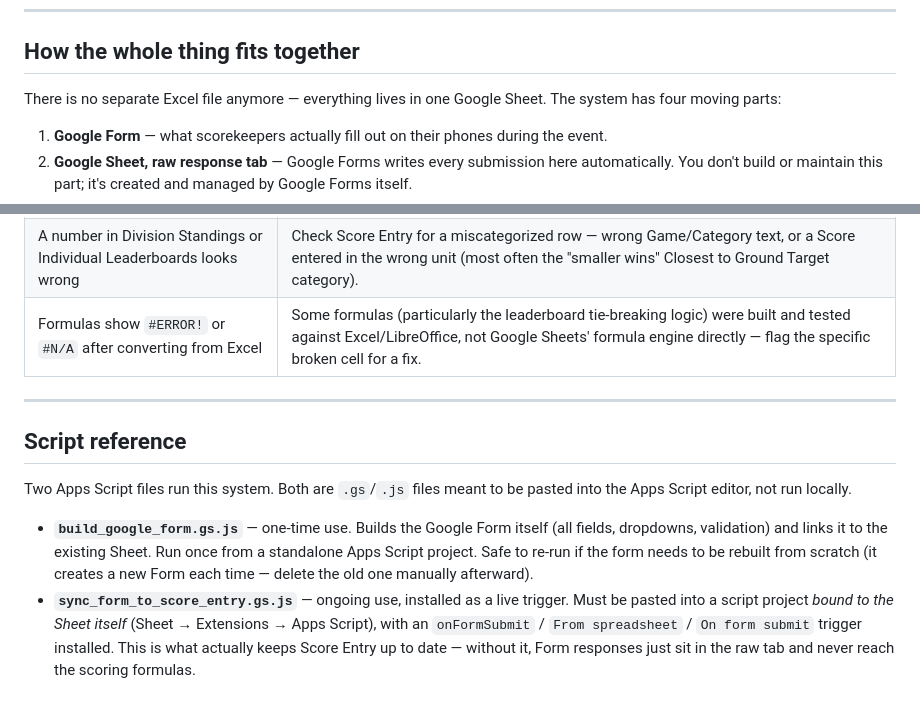
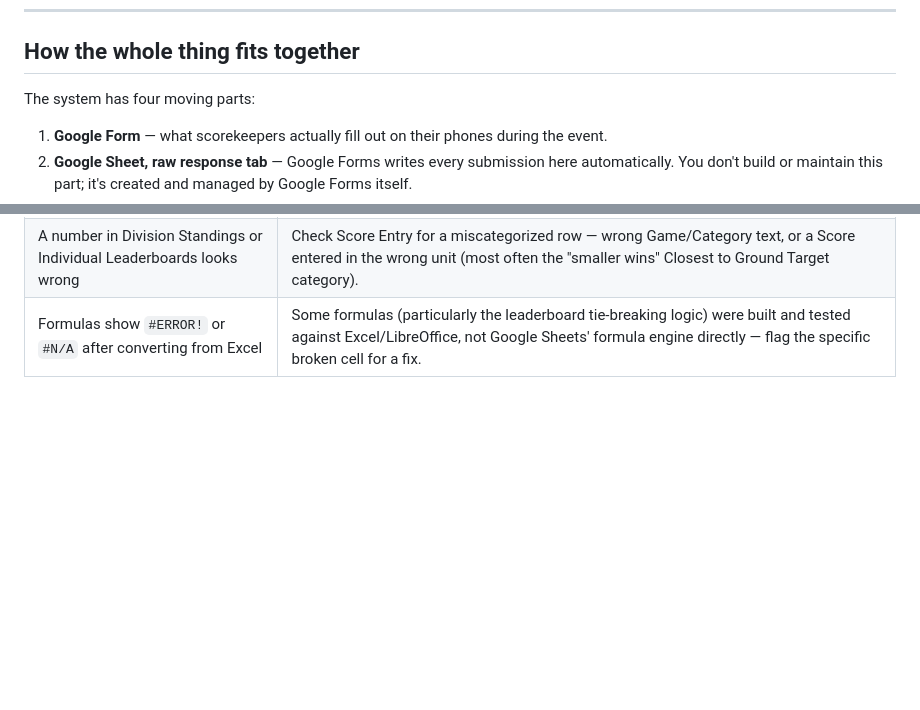
Before and after one commit to chile-calpers/itsb-picnic-leaderboard, a Markdown page: README.md, 2 parts joined by grey strips. Drawn GitHub-style; blank space fills up the shorter version.

Commit message:
Update README to remove script reference section
Removed the script reference section and updated the description of the system's components.

```diff
--- a/README.md
+++ b/README.md
@@ -19,7 +19,7 @@ Fill these in as each piece goes live — keeping them all in one place is the p
 
 ## How the whole thing fits together
 
-There is no separate Excel file anymore — everything lives in one Google Sheet. The system has four moving parts:
+The system has four moving parts:
 
 1. **Google Form** — what scorekeepers actually fill out on their phones during the event.
 2. **Google Sheet, raw response tab** — Google Forms writes every submission here automatically. You don't build or maintain this part; it's created and managed by Google Forms itself.
@@ -84,12 +84,3 @@ If a published CSV link ever needs to change (e.g. you rebuild the Sheet from sc
 | Sync script throws "No empty pre-built rows left" | Score Entry's 100 pre-built rows are full — add more rows (with the Points formula copied down) before the next submission. |
 | A number in Division Standings or Individual Leaderboards looks wrong | Check Score Entry for a miscategorized row — wrong Game/Category text, or a Score entered in the wrong unit (most often the "smaller wins" Closest to Ground Target category). |
 | Formulas show `#ERROR!` or `#N/A` after converting from Excel | Some formulas (particularly the leaderboard tie-breaking logic) were built and tested against Excel/LibreOffice, not Google Sheets' formula engine directly — flag the specific broken cell for a fix. |
-
----
-
-## Script reference
-
-Two Apps Script files run this system. Both are `.gs`/`.js` files meant to be pasted into the Apps Script editor, not run locally.
-
-- **`build_google_form.gs.js`** — one-time use. Builds the Google Form itself (all fields, dropdowns, validation) and links it to the existing Sheet. Run once from a standalone Apps Script project. Safe to re-run if the form needs to be rebuilt from scratch (it creates a new Form each time — delete the old one manually afterward).
-- **`sync_form_to_score_entry.gs.js`** — ongoing use, installed as a live trigger. Must be pasted into a script project *bound to the Sheet itself* (Sheet → Extensions → Apps Script), with an `onFormSubmit` / `From spreadsheet` / `On form submit` trigger installed. This is what actually keeps Score Entry up to date — without it, Form responses just sit in the raw tab and never reach the scoring formulas.
```
